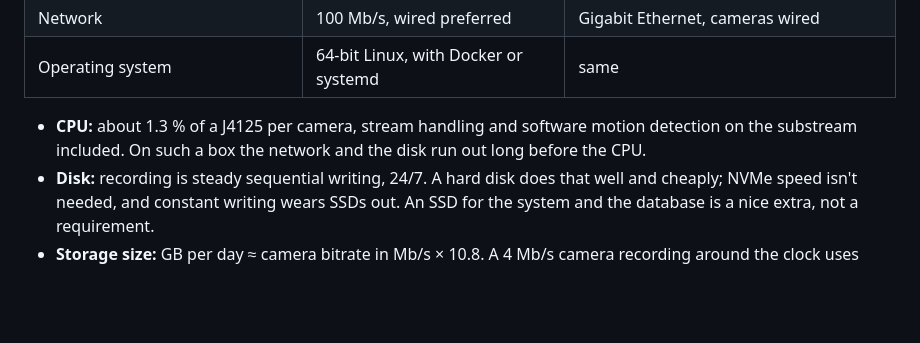
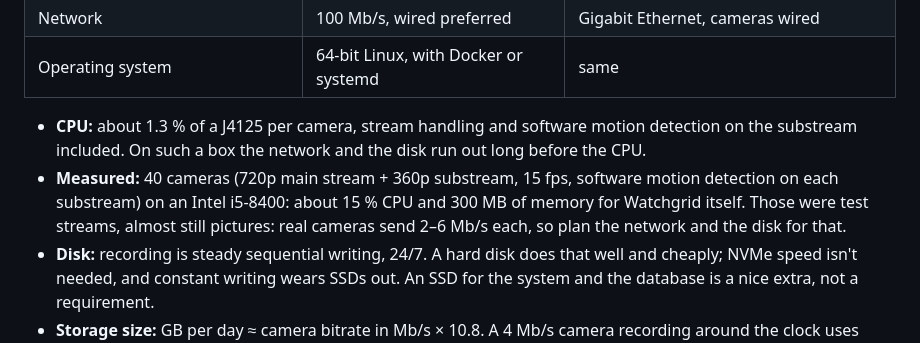
Before and after one commit to madtunebk/Watchgrid, a Markdown page: README.md, the part around the change. Drawn GitHub-style; blank space fills up the shorter version.

Commit message:
README: measured 40 cameras on an i5-8400 (~15 % CPU, ~300 MB)

```diff
--- a/README.md
+++ b/README.md
@@ -51,6 +51,11 @@ Everything builds with Cargo.
 - **CPU:** about 1.3 % of a J4125 per camera, stream handling and software
   motion detection on the substream included. On such a box the network
   and the disk run out long before the CPU.
+- **Measured:** 40 cameras (720p main stream + 360p substream, 15 fps,
+  software motion detection on each substream) on an Intel i5-8400: about
+  15 % CPU and 300 MB of memory for Watchgrid itself. Those were test
+  streams, almost still pictures: real cameras send 2–6 Mb/s each, so
+  plan the network and the disk for that.
 - **Disk:** recording is steady sequential writing, 24/7. A hard disk does
   that well and cheaply; NVMe speed isn't needed, and constant writing wears
   SSDs out. An SSD for the system and the database is a nice extra, not a
```
